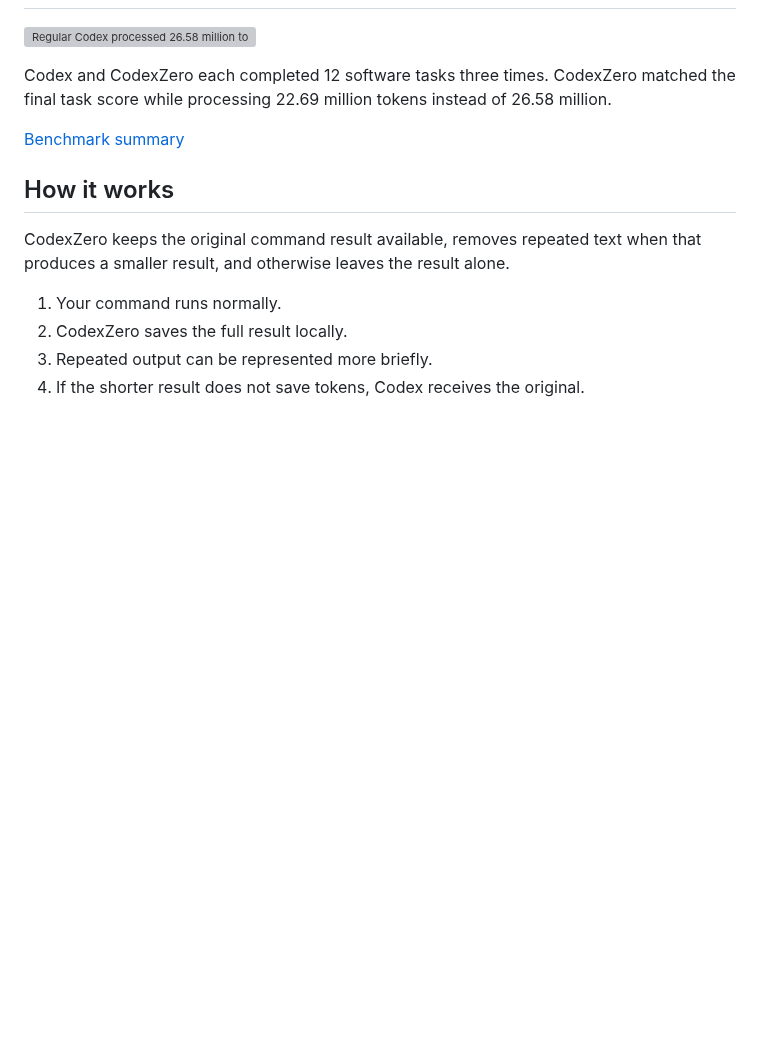
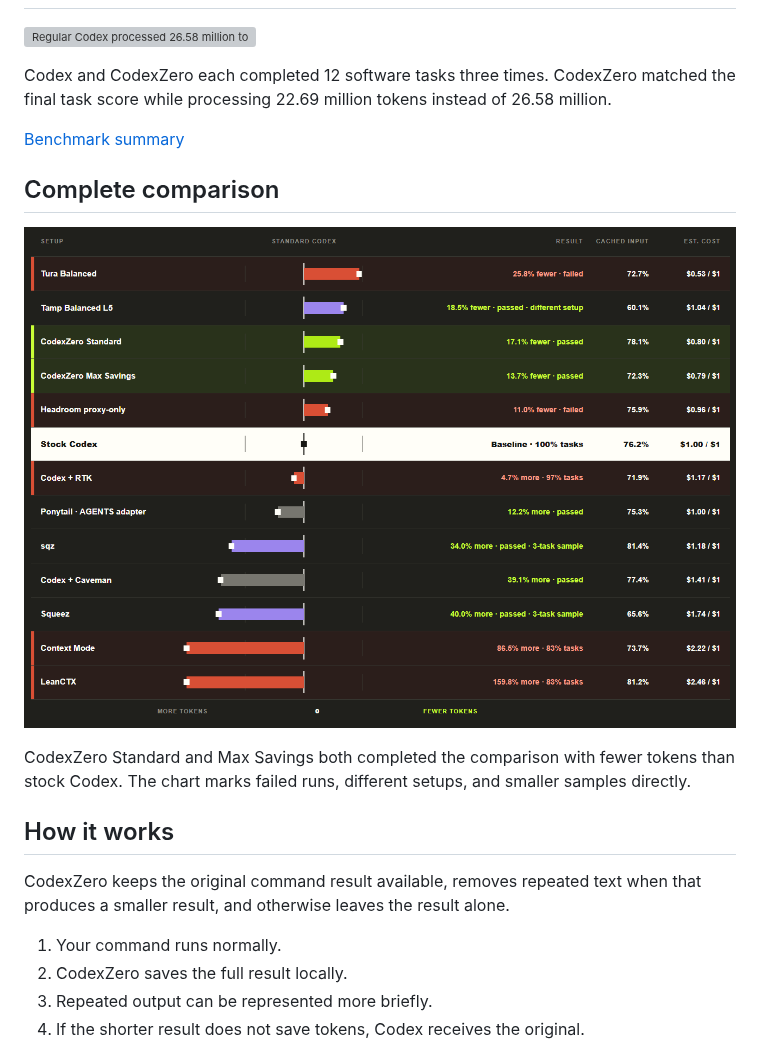
Before and after one commit to Retro2512/CodexZero, a Markdown page: README.md, the part around the change. GitHub-like rendering; pictures changed too: assets/benchmarks/complete-setup-comparison.png (added); blank space fills up the shorter version; grey boxes are pictures that could not be loaded.

```diff
--- a/README.md
+++ b/README.md
@@ -64,6 +64,12 @@ Codex and CodexZero each completed 12 software tasks three times. CodexZero matc
 
 [Benchmark summary](reports/terminal-bench-2.1-replication/README.md)
 
+## Complete comparison
+
+![Comparison of token use, task result, cached input, and estimated cost across CodexZero and other Codex setups](assets/benchmarks/complete-setup-comparison.png)
+
+CodexZero Standard and Max Savings both completed the comparison with fewer tokens than stock Codex. The chart marks failed runs, different setups, and smaller samples directly.
+
 ## How it works
 
 CodexZero keeps the original command result available, removes repeated text when that produces a smaller result, and otherwise leaves the result alone.
```
Also changed, not shown: CHANGELOG.md (+1 -0 lines), 5 other files.
